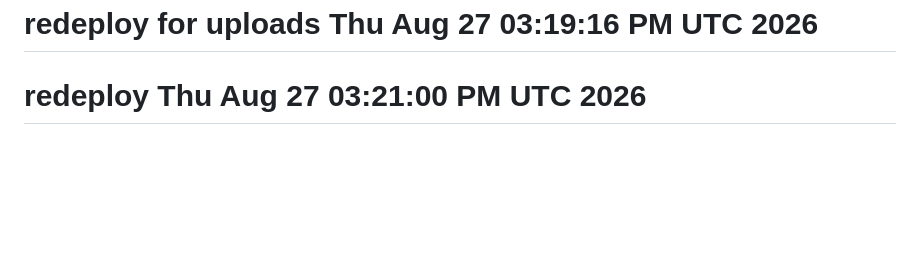
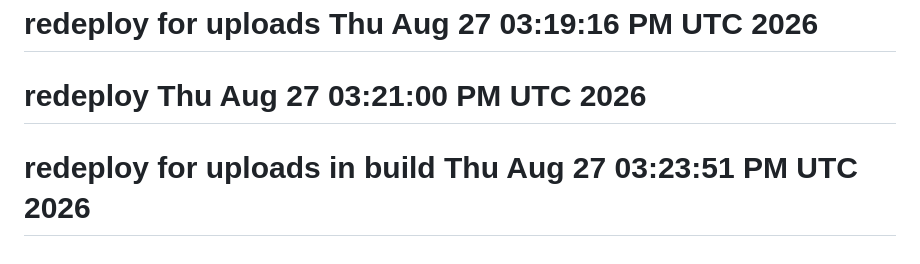
Before and after one commit to FansFollow-me/staging.fansfollowme.com, a Markdown page: README.md, the part around the change. Rendered like a GitHub page; blank space fills up the shorter version.

```diff
--- a/README.md
+++ b/README.md
@@ -68,3 +68,4 @@ The Laravel framework is open-sourced software licensed under the [MIT license](
 # redeploy Thu Aug 27 03:13:36 PM UTC 2026
 # redeploy for uploads Thu Aug 27 03:19:16 PM UTC 2026
 # redeploy Thu Aug 27 03:21:00 PM UTC 2026
+# redeploy for uploads in build Thu Aug 27 03:23:51 PM UTC 2026
```
